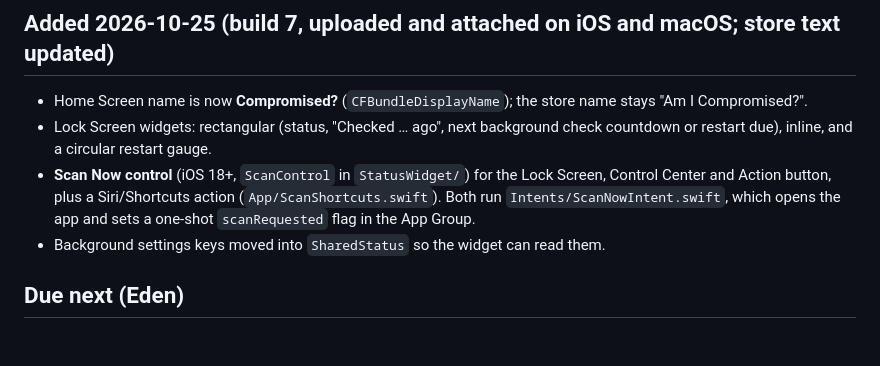
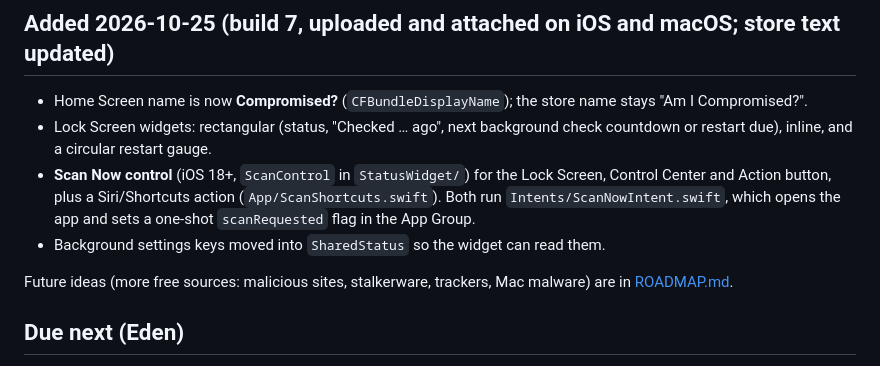
Before and after one commit to shiftingeden/AmICompromised, a Markdown page: README.md, the part around the change. GitHub-like rendering; blank space fills up the shorter version.

Commit message:
Add roadmap: more free sources beyond mercenary spyware
Co-Authored-By: Claude Opus 5.5 <noreply@anthropic.com>

```diff
--- a/README.md
+++ b/README.md
@@ -94,6 +94,8 @@ Mac), App Privacy, age rating, pricing (free) and availability.
 - Background settings keys moved into `SharedStatus` so the widget can read
   them.
 
+Future ideas (more free sources: malicious sites, stalkerware, trackers, Mac malware) are in [ROADMAP.md](ROADMAP.md).
+
 ## Due next (Eden)
 
 - [ ] Install build 6 from TestFlight and check the new features: add the
```
Also changed, not shown: ROADMAP.md (added, +31 -0 lines).
